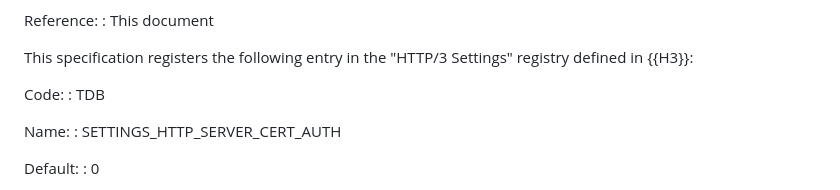
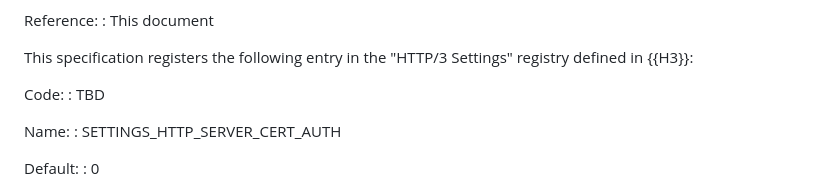
Before and after one commit to egorbaty/draft-httpbis-secondary-server-certs, a Markdown page: draft-egorbaty-httpbis-secondary-server-certs.md, the part around the change. GitHub-like rendering.

```diff
--- a/draft-egorbaty-httpbis-secondary-server-certs.md
+++ b/draft-egorbaty-httpbis-secondary-server-certs.md
@@ -431,7 +431,7 @@ Reference: : This document
 This specification registers the following entry in the "HTTP/3 Settings" registry
 defined in {{H3}}:
 
-Code: : TDB
+Code: : TBD
 
 Name: : SETTINGS_HTTP_SERVER_CERT_AUTH
 
```
